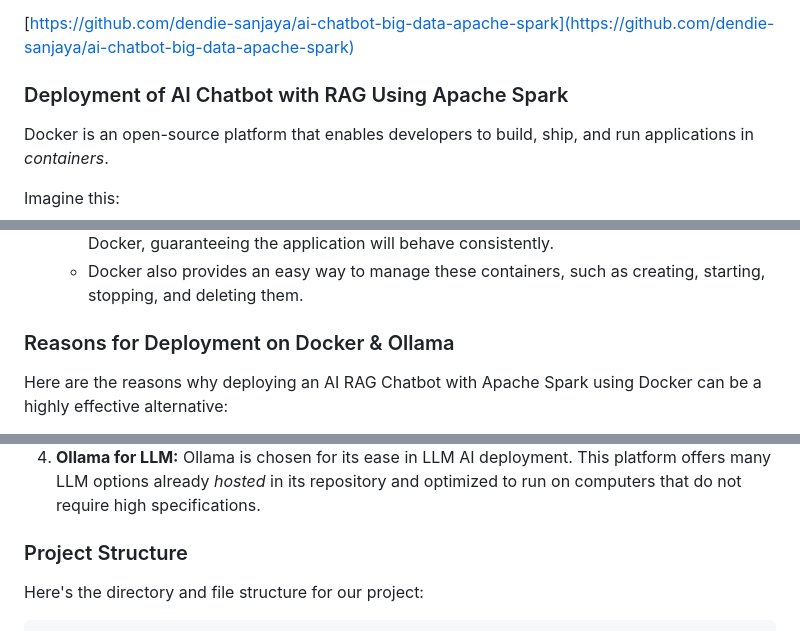
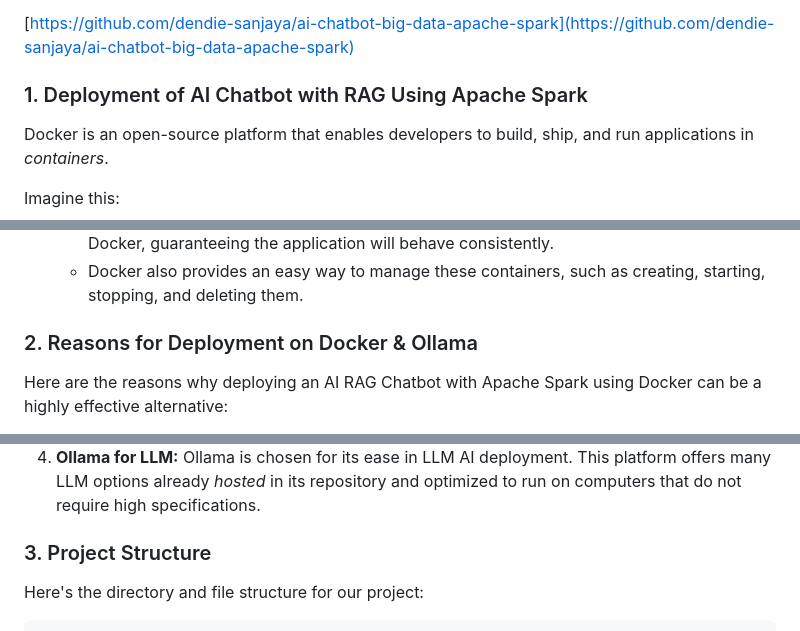
Before and after one commit to dendie-sanjaya/ai-chatboot-rag-big-data-docker, a Markdown page: readme.md, 3 parts joined by grey strips. GitHub-like rendering.

```diff
--- a/readme.md
+++ b/readme.md
@@ -50,7 +48,7 @@ Regarding how to create an AI Chatbot with RAG (Retrieval-Augmented Generation),
 
 
 
-### Deployment of AI Chatbot with RAG Using Apache Spark
+### 1. Deployment of AI Chatbot with RAG Using Apache Spark
 
 Docker is an open-source platform that enables developers to build, ship, and run applications in *containers*.
 
@@ -65,7 +63,7 @@ Imagine this:
 
 
 
-### Reasons for Deployment on Docker & Ollama
+### 2. Reasons for Deployment on Docker & Ollama
 
 Here are the reasons why deploying an AI RAG Chatbot with Apache Spark using Docker can be a highly effective alternative:
 
@@ -76,7 +74,7 @@ Here are the reasons why deploying an AI RAG Chatbot with Apache Spark using Doc
 
 
 
-### Project Structure
+### 3. Project Structure
 
 Here's the directory and file structure for our project:
 
```
Also changed, not shown: other parts of readme.md (+17 -24 lines).
